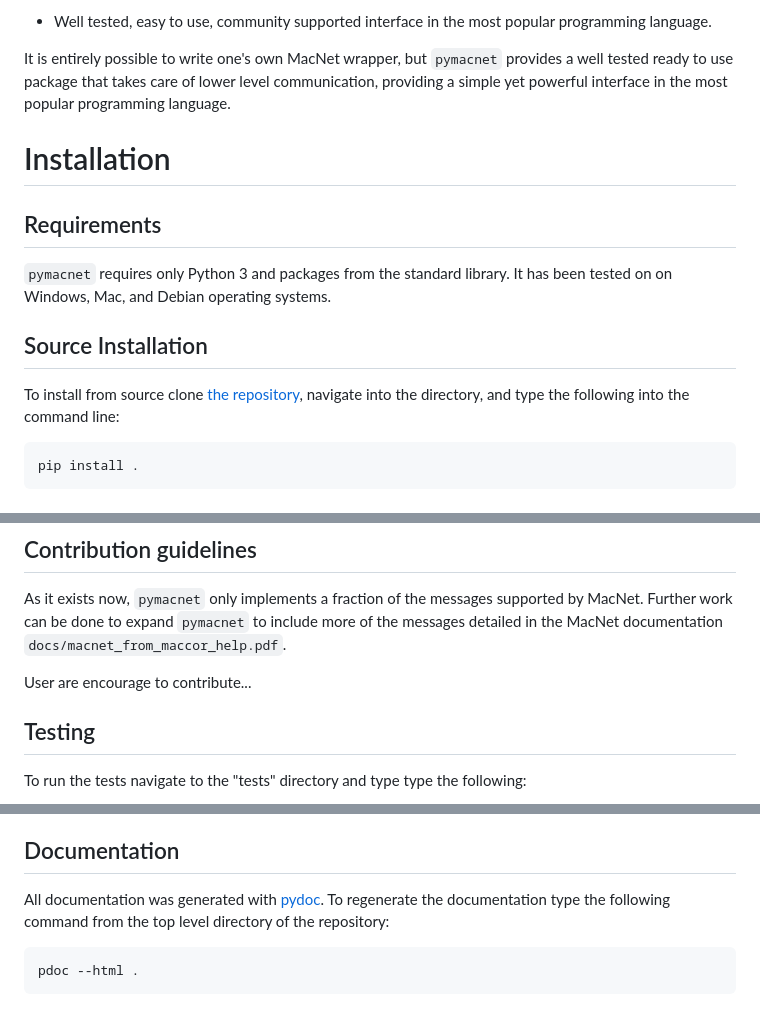
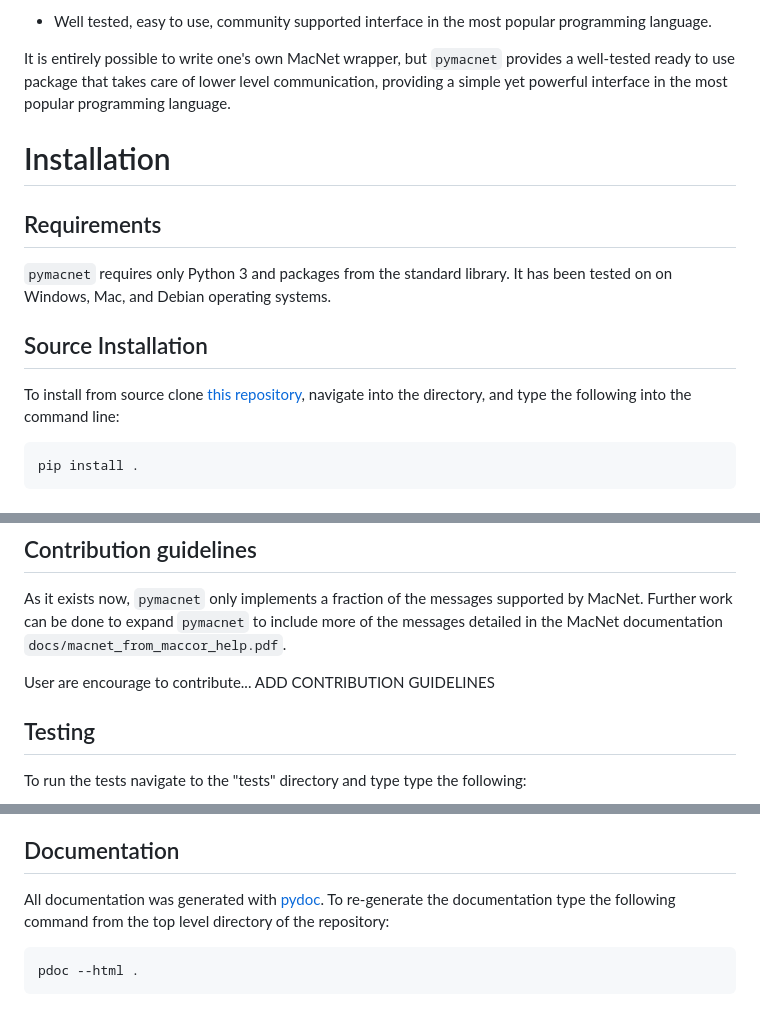
Before and after one commit to BatteryDataAlliance/pymacnet, a Markdown page: README.md, 3 parts joined by grey strips. Drawn GitHub-style.

````diff
--- a/README.md
+++ b/README.md
@@ -38,7 +40,7 @@ While conventional constant-current followed by constant-voltage (CCCV) charging
 
 - Well tested, easy to use, community supported interface in the most popular programming language.
 
-It is entirely possible to write one's own MacNet wrapper, but `pymacnet` provides a well tested ready to use package that takes care of lower level communication, providing a simple yet powerful interface in the most popular programming language.
+It is entirely possible to write one's own MacNet wrapper, but `pymacnet` provides a well-tested ready to use package that takes care of lower level communication, providing a simple yet powerful interface in the most popular programming language.
 
 # <a name="Installation"></a>Installation
 
@@ -48,7 +50,7 @@ It is entirely possible to write one's own MacNet wrapper, but `pymacnet` provid
 
 ## <a name="Source Installation"></a>Source Installation
 
-To install from source clone [the repository](https://github.com/BattGenie/pymacnet), navigate into the directory, and type the following into the command line:
+To install from source clone [this repository](https://github.com/BattGenie/pymacnet), navigate into the directory, and type the following into the command line:
 
 ```
 pip install .
@@ -257,7 +259,7 @@ This section contains various information to help developers further extend and
 
 As it exists now, `pymacnet` only implements a fraction of the messages supported by MacNet. Further work can be done to expand `pymacnet` to include more of the messages detailed in the MacNet documentation `docs/macnet_from_maccor_help.pdf`.
 
-User are encourage to contribute...
+User are encourage to contribute... ADD CONTRIBUTION GUIDELINES
 
 ## <a name="Testing"></a>Testing
 
@@ -273,7 +275,7 @@ Testing software on a real cycler is dangerous so we've created a submodule `mac
 
 ## <a name="Docs"></a>Documentation
 
-All documentation was generated with [pydoc](https://docs.python.org/3/library/pydoc.html). To regenerate the documentation type the following command from the top level directory of the repository:
+All documentation was generated with [pydoc](https://docs.python.org/3/library/pydoc.html). To re-generate the documentation type the following command from the top level directory of the repository:
 
 ```
 pdoc --html .
````
Also changed, not shown: other parts of README.md (+3 -1 lines).
